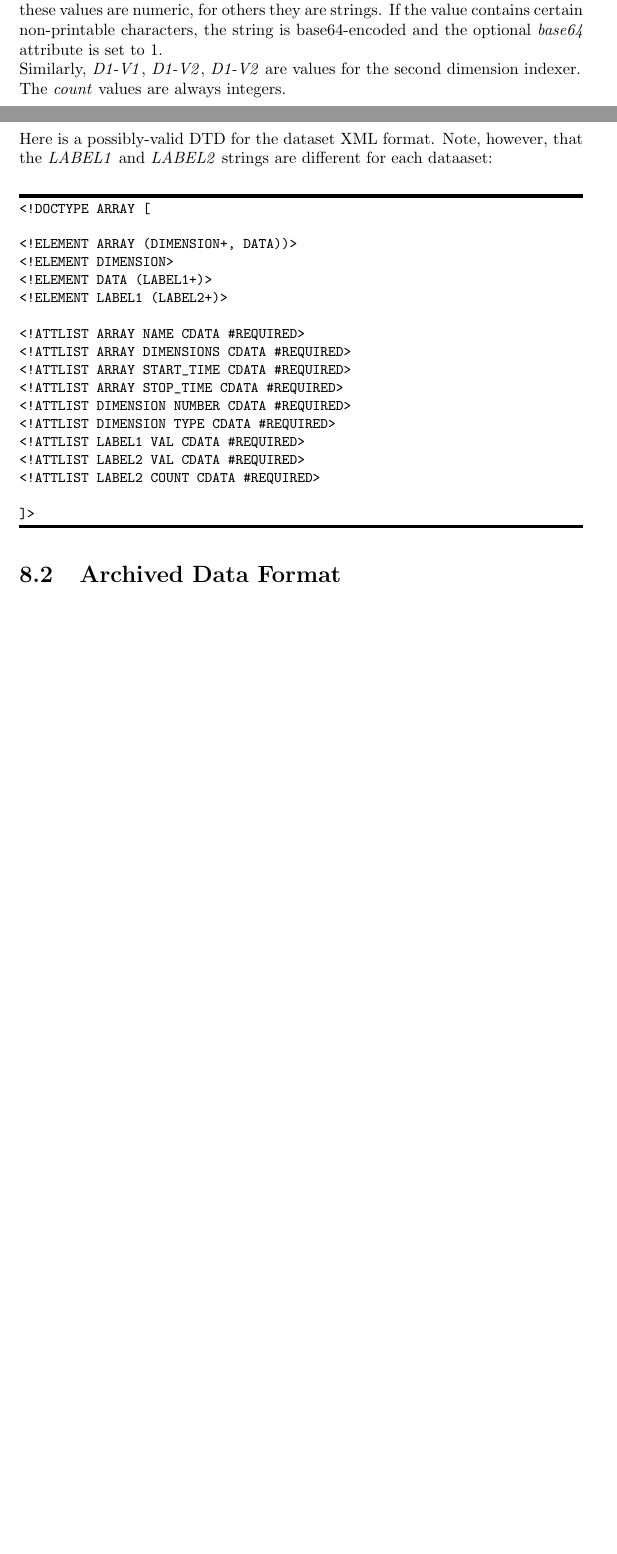
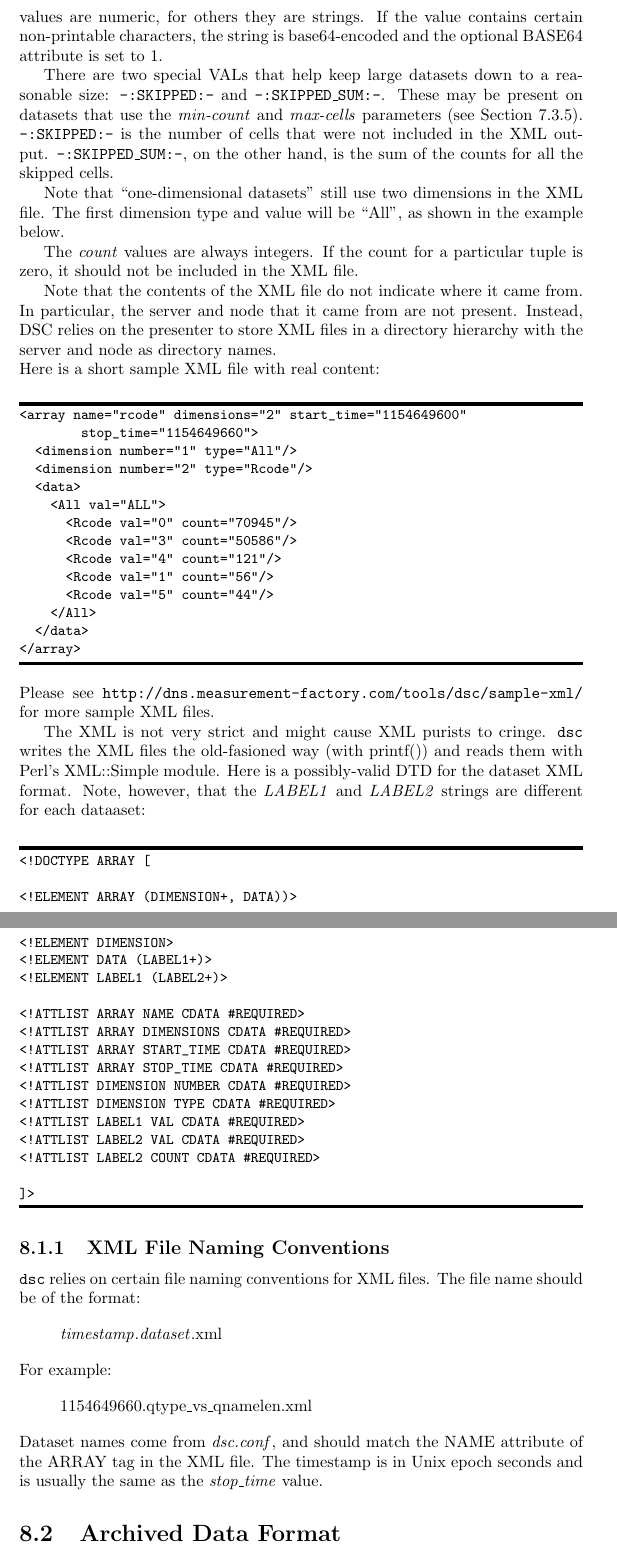
Before and after one commit to DNS-OARC/dsc, a LaTeX document (dsc/trunk/doc/dsc-manual.tex): two parts of pages 34 and 35 of 37 before the commit and two parts of pages 35 and 36 of 38 after it, joined at a grey line, cut so that both start at the same text, the shorter picture padded with empty space. Compiled offline with pdfLaTeX.

Commit message:
updated doc with slightly more information about the format of XML files.

```diff
--- a/dsc/trunk/doc/dsc-manual.tex
+++ b/dsc/trunk/doc/dsc-manual.tex
@@ -1436,19 +1448,57 @@ are given in Unix seconds.  They are normally 60-seconds apart.
+values are numeric, for others they are strings.  If the value
+contains certain non-printable characters, the string is base64-encoded
+and the optional BASE64 attribute is set to 1.
+
+There are two special VALs that help keep large datasets down
+to a reasonable size: {\tt -:SKIPPED:-\/}  and {\tt -:SKIPPED\_SUM:-\/}.
+These may be present on datasets that use the {\em min-count\/}
+and {\em max-cells\/} parameters (see Section~\ref{sec-dataset-params}).
+{\tt -:SKIPPED:-\/} is the number of cells that were not included
+in the XML output.  {\tt -:SKIPPED\_SUM:-\/}, on the other hand, is the
+sum of the counts for all the skipped cells.
+
+Note that ``one-dimensional datasets'' still use two dimensions in
+the XML file.  The first dimension type and value will be ``All'',
+as shown in the example below.
+
+The {\em count\/} values are always integers.  If the count for
+a particular tuple is zero, it should not be included in the
+XML file.
+
+Note that the contents of the XML file do not indicate
+where it came from.  In particular, the server and node that
+it came from are not present.  Instead, DSC relies on the
+presenter to store XML files in a directory hierarchy
+with the server and node as directory names.
+
 
 \noindent
-{\em D1-V1\/}, {\em D1-V2\/}, etc are values for the
-first dimension indexer.  For some indexers these values are
-numeric, for others they are strings.  If the value contains
-certain non-printable characters, the string is base64-encoded
-and the optional {\em base64\/} attribute is set to 1.
+Here is a short sample XML file with real content:
+\begin{MyVerbatim}
+<array name="rcode" dimensions="2" start_time="1154649600"
+        stop_time="1154649660">
+  <dimension number="1" type="All"/>
+  <dimension number="2" type="Rcode"/>
+  <data>
+    <All val="ALL">
+      <Rcode val="0" count="70945"/>
+      <Rcode val="3" count="50586"/>
+      <Rcode val="4" count="121"/>
+      <Rcode val="1" count="56"/>
+      <Rcode val="5" count="44"/>
+    </All>
+  </data>
+</array>
+\end{MyVerbatim}
 
 \noindent
-Similarly, {\em D1-V1\/}, {\em D1-V2\/}, {\em D1-V2\/} are
-values for the second dimension indexer.
-
-\noindent
-The {\em count\/} values are always integers.
-
-\noindent
+Please see
+\path|http://dns.measurement-factory.com/tools/dsc/sample-xml/|
+for more sample XML files.
+
+The XML is not very strict and might cause XML purists to cringe.
+{\tt dsc} writes the XML files the old-fasioned way (with printf())
+and reads them with Perl's XML::Simple module.
 Here is a possibly-valid DTD for the dataset XML format.
 Note, however, that the {\em LABEL1\/}
 and {\em LABEL2\/} strings are different
@@ -1475,6 +1525,30 @@ for each dataaset:
 ]>
 \end{MyVerbatim}
 
+\subsection{XML File Naming Conventions}
+
+{\tt dsc\/} relies on certain file naming conventions for XML files.
+The file name should be of the format:
+
+\begin{quote}
+{\em timestamp\/}.{\em dataset\/}.xml
+\end{quote}
+
+\noindent
+For example:
+
+\begin{quote}
+1154649660.qtype\_vs\_qnamelen.xml
+\end{quote}
+
+\noindent
+Dataset names come from {\em dsc.conf\/}, and should match the NAME
+attribute of the ARRAY tag in the XML file.  The timestamp is in
+Unix epoch seconds and is usually the same as the {\em stop\_time\/}
+value.
+
+
+
 \section{Archived Data Format}
 
 {\dsc} actually uses four different file formats for archived
```
Also changed, not shown: dsc/trunk/doc/dsc-manual.tex (14 more changed lines).
